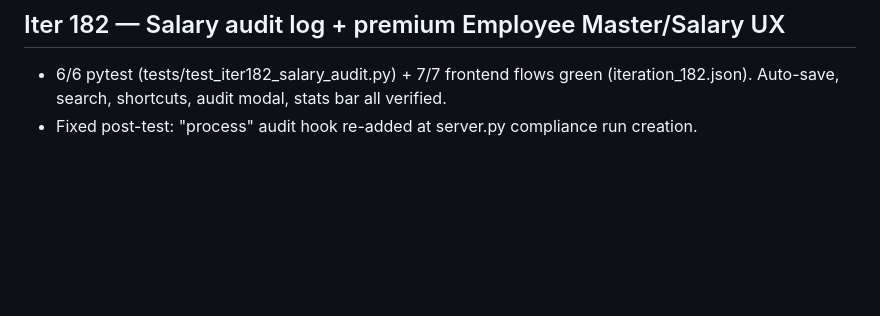
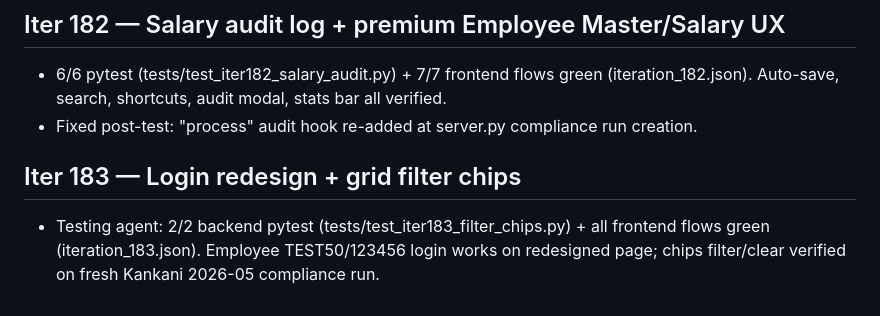
Before and after one commit to sksharmaconsultancy-tech/S-K-Sharma, a Markdown page: test_result.md, the part around the change. Rendered like a GitHub page; blank space fills up the shorter version.

```diff
--- a/test_result.md
+++ b/test_result.md
@@ -164,3 +164,6 @@ See `/app/memory/test_credentials.md`. Super admin
 ## Iter 182 — Salary audit log + premium Employee Master/Salary UX
 - 6/6 pytest (tests/test_iter182_salary_audit.py) + 7/7 frontend flows green (iteration_182.json). Auto-save, search, shortcuts, audit modal, stats bar all verified.
 - Fixed post-test: "process" audit hook re-added at server.py compliance run creation.
+
+## Iter 183 — Login redesign + grid filter chips
+- Testing agent: 2/2 backend pytest (tests/test_iter183_filter_chips.py) + all frontend flows green (iteration_183.json). Employee TEST50/123456 login works on redesigned page; chips filter/clear verified on fresh Kankani 2026-05 compliance run.
```
Also changed, not shown: memory/PRD.md (+4 -0 lines).
